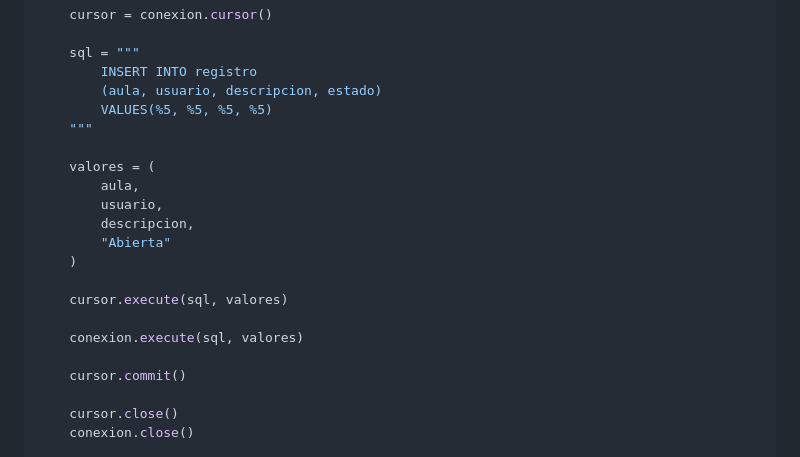
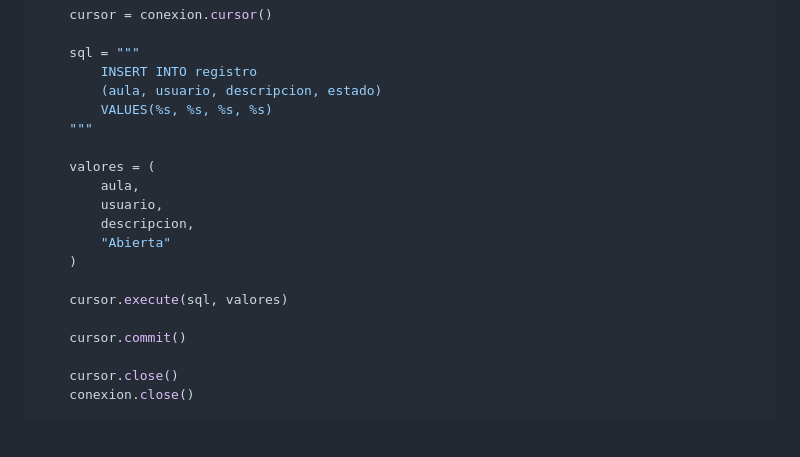
Before and after one commit to CLOUD-29/incidencias.ies.teis, a Markdown page: README.md, the part around the change. Drawn GitHub-style; blank space fills up the shorter version.

Commit message:
24 septiembre 7

```diff
--- a/README.md
+++ b/README.md
@@ -208,7 +208,7 @@ def crear_incidencia():
     sql = """
         INSERT INTO registro
         (aula, usuario, descripcion, estado)
-        VALUES(%5, %5, %5, %5)
+        VALUES(%s, %s, %s, %s)
     """
 
     valores = (
@@ -219,8 +219,6 @@ def crear_incidencia():
     )
 
     cursor.execute(sql, valores)
-
-    conexion.execute(sql, valores)
 
     cursor.commit()
 
```
